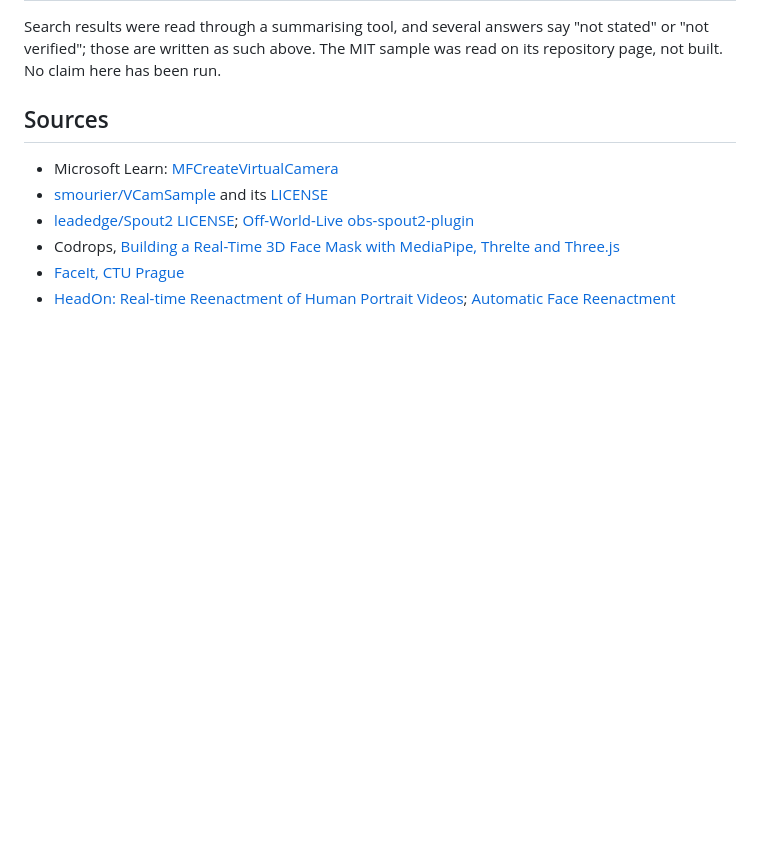
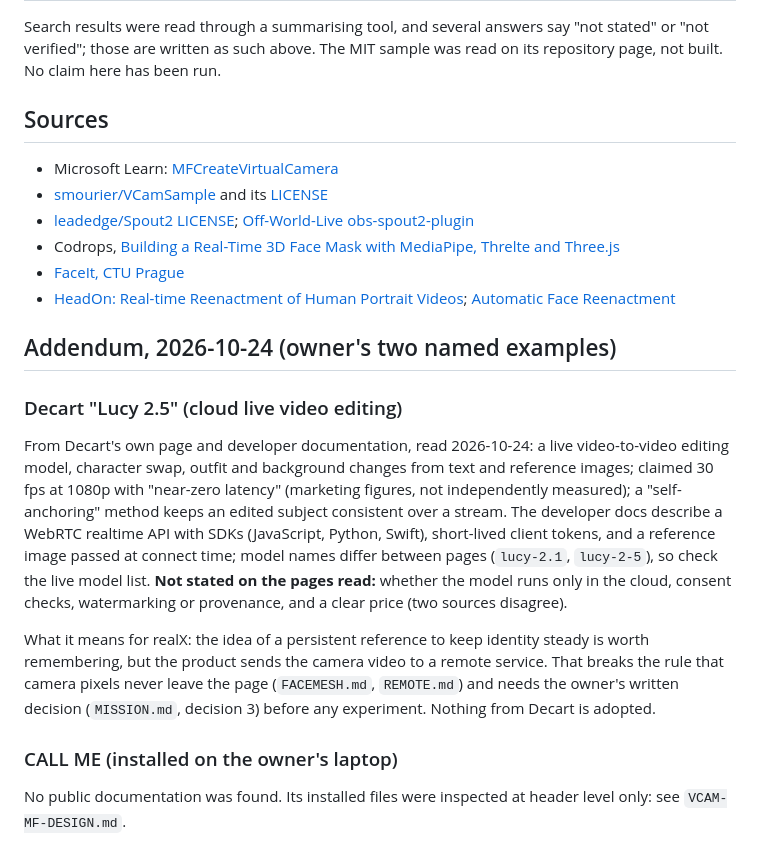
Before and after one commit to xtruck/realX, a Markdown page: docs/RESEARCH-2026-10-24.md, the part around the change. Drawn GitHub-style; blank space fills up the shorter version.

Commit message:
docs: Windows 11 virtual camera design; Decart Lucy 2.5 addendum
Design only. Header-level facts, no disassembly, no copied code or names.

Co-Authored-By: Claude Sonnet 5.5 <noreply@anthropic.com>

```diff
--- a/docs/RESEARCH-2026-10-24.md
+++ b/docs/RESEARCH-2026-10-24.md
@@ -91,3 +91,22 @@ The MIT sample was read on its repository page, not built. No claim here has bee
 - Codrops, [Building a Real-Time 3D Face Mask with MediaPipe, Threlte and Three.js](https://tympanus.net/codrops/2026/09/06/building-a-real-time-3d-face-mask-with-mediapipe-threlte-and-three-js/)
 - [FaceIt, CTU Prague](https://dcgi.fel.cvut.cz/~sykorad/faceit.html)
 - [HeadOn: Real-time Reenactment of Human Portrait Videos](https://arxiv.org/pdf/1805.11729); [Automatic Face Reenactment](https://arxiv.org/pdf/1602.02651)
+
+## Addendum, 2026-10-24 (owner's two named examples)
+
+### Decart "Lucy 2.5" (cloud live video editing)
+
+From Decart's own page and developer documentation, read 2026-10-24: a live video-to-video editing model, character swap, outfit and
+background changes from text and reference images; claimed 30 fps at 1080p with "near-zero latency" (marketing figures, not independently
+measured); a "self-anchoring" method keeps an edited subject consistent over a stream. The developer docs describe a WebRTC realtime API
+with SDKs (JavaScript, Python, Swift), short-lived client tokens, and a reference image passed at connect time; model names differ
+between pages (`lucy-2.1`, `lucy-2-5`), so check the live model list. **Not stated on the pages read:** whether the model runs only in
+the cloud, consent checks, watermarking or provenance, and a clear price (two sources disagree).
+
+What it means for realX: the idea of a persistent reference to keep identity steady is worth remembering, but the product sends the
+camera video to a remote service. That breaks the rule that camera pixels never leave the page (`FACEMESH.md`, `REMOTE.md`) and needs the
+owner's written decision (`MISSION.md`, decision 3) before any experiment. Nothing from Decart is adopted.
+
+### CALL ME (installed on the owner's laptop)
+
+No public documentation was found. Its installed files were inspected at header level only: see `VCAM-MF-DESIGN.md`.
```
Also changed, not shown: docs/PROGRESS.md (+1 -0 lines), docs/VCAM-MF-DESIGN.md (added, +65 -0 lines).
